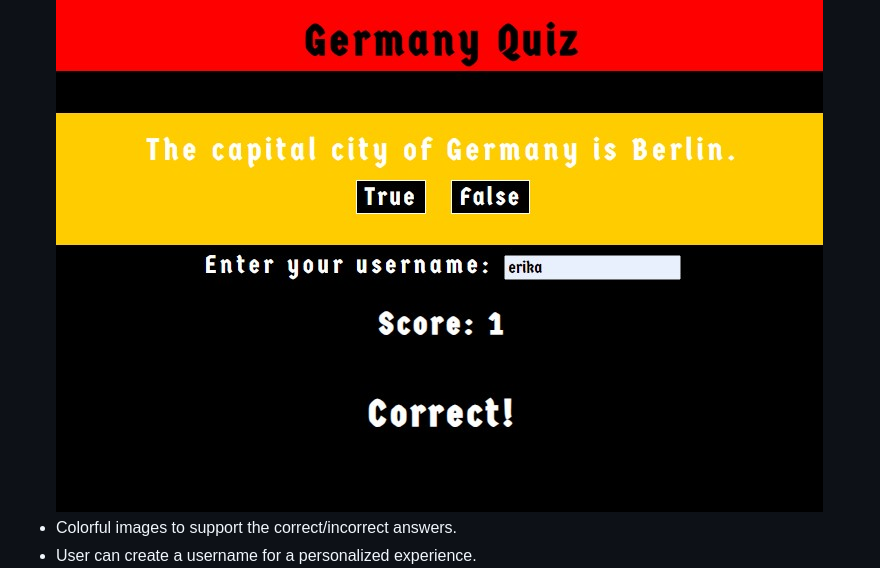
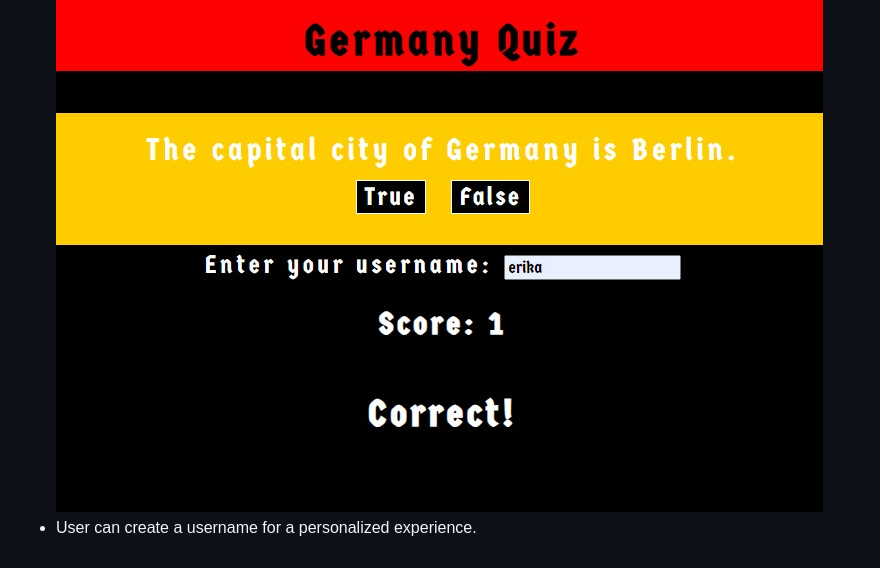
Before and after one commit to ekrasutzky/Germany-Quiz, a Markdown page: README.md, the part around the change. Rendered like a GitHub page.

```diff
--- a/README.md
+++ b/README.md
@@ -11,7 +11,6 @@ Welcome to the Germany Quiz! This quiz is designed to test your knowledge about
 - Germany's flag colors used in the styling.
 - Score tracking system to keep track of your progress.
 ![score tracking](./assets/images/scorefeedback.jpg)
-- Colorful images to support the correct/incorrect answers.
 - User can create a username for a personalized experience.
 ![bar to log user's name](./assets/images/enteruser.jpg)
 - Immediate feedback on each question.
```
